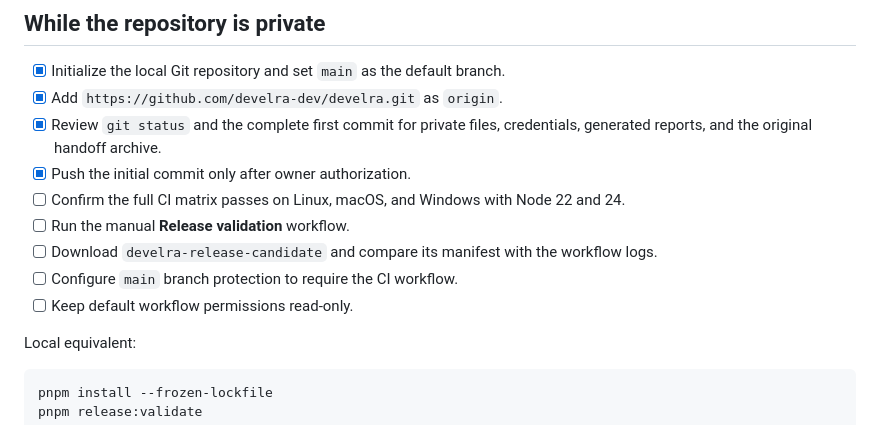
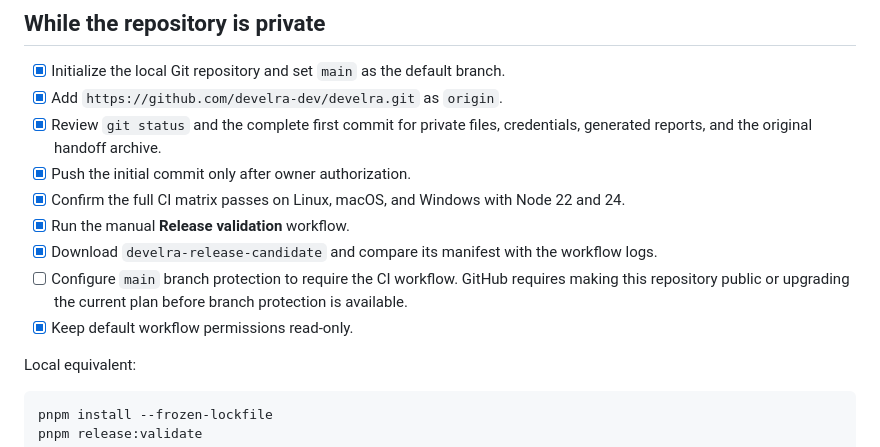
Before and after one commit to develra-dev/develra, a Markdown page: docs/14-release-checklist.md, the part around the change. GitHub-like rendering.

```diff
--- a/docs/14-release-checklist.md
+++ b/docs/14-release-checklist.md
@@ -26,13 +26,15 @@ derive or agree with the CLI package value.
 - [x] Review `git status` and the complete first commit for private files,
       credentials, generated reports, and the original handoff archive.
 - [x] Push the initial commit only after owner authorization.
-- [ ] Confirm the full CI matrix passes on Linux, macOS, and Windows with Node
+- [x] Confirm the full CI matrix passes on Linux, macOS, and Windows with Node
       22 and 24.
-- [ ] Run the manual **Release validation** workflow.
-- [ ] Download `develra-release-candidate` and compare its manifest with the
+- [x] Run the manual **Release validation** workflow.
+- [x] Download `develra-release-candidate` and compare its manifest with the
       workflow logs.
-- [ ] Configure `main` branch protection to require the CI workflow.
-- [ ] Keep default workflow permissions read-only.
+- [ ] Configure `main` branch protection to require the CI workflow. GitHub
+      requires making this repository public or upgrading the current plan
+      before branch protection is available.
+- [x] Keep default workflow permissions read-only.
 
 Local equivalent:
 
```
Also changed, not shown: docs/12-decisions-open-questions.md (+27 -3 lines).
